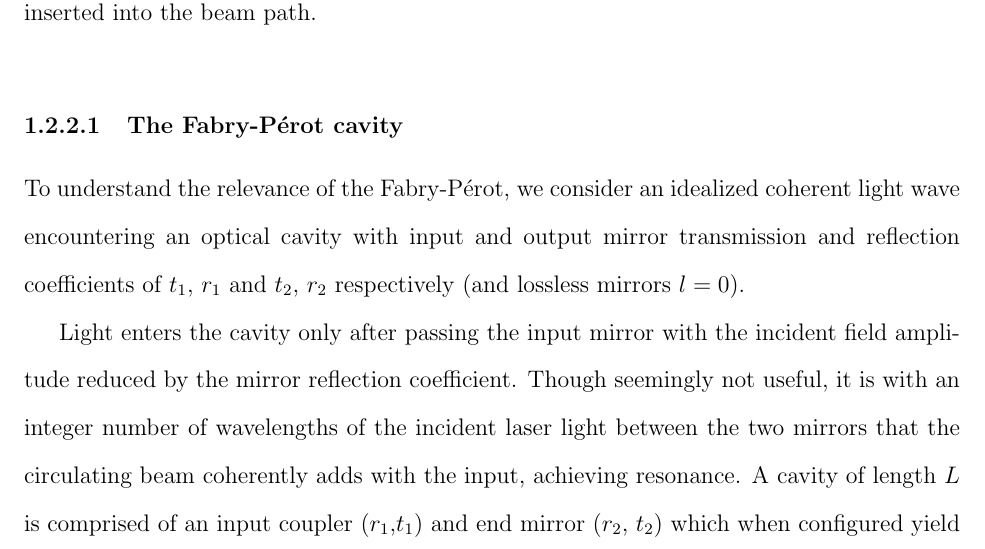
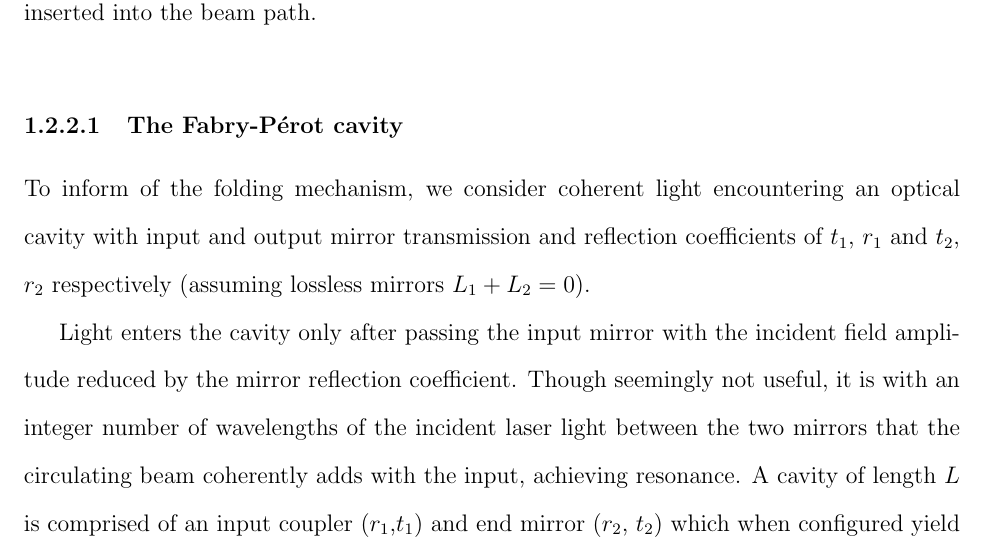
Before and after one commit to dancvan/dissertation, a LaTeX thesis (main.tex, which reads chapters/intro.tex): part of page 17 of 100, cut so that both start at the same text. Compiled offline with pdfLaTeX.

Commit message:
Changed segue from Fabry-Perot intro to FP cavity math

```diff
--- a/chapters/intro.tex
+++ b/chapters/intro.tex
@@ -107,7 +107,7 @@ At the time of the LIGO proposal, constraints (physical and financial) for terre
 
 \subsubsection{The Fabry-P\'{e}rot cavity}
 \label{section:FPC}
-To understand the relevance of the Fabry-P\'{e}rot, we consider an idealized coherent light wave encountering an optical cavity with input and output mirror transmission and reflection coefficients of $t_1$, $r_1$ and $t_2$, $r_2$ respectively (and lossless mirrors $l=0$).
+To inform of the folding mechanism, we consider coherent light encountering an optical cavity with input and output mirror transmission and reflection coefficients of $t_1$, $r_1$ and $t_2$, $r_2$ respectively (assuming lossless mirrors $L_1 + L_2=0$).
 
 \begin{figure}[ht!]
 	\centering
```
